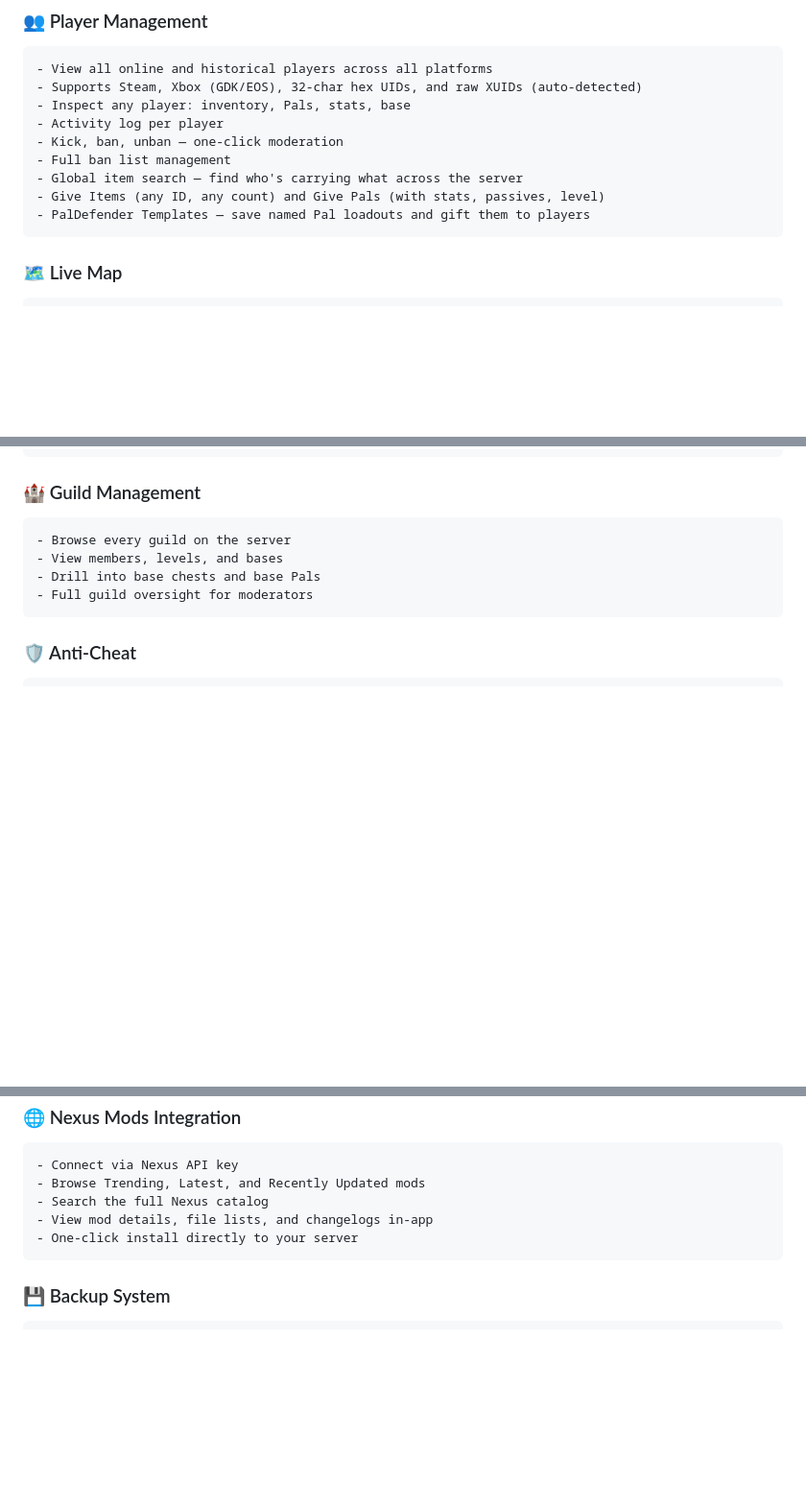
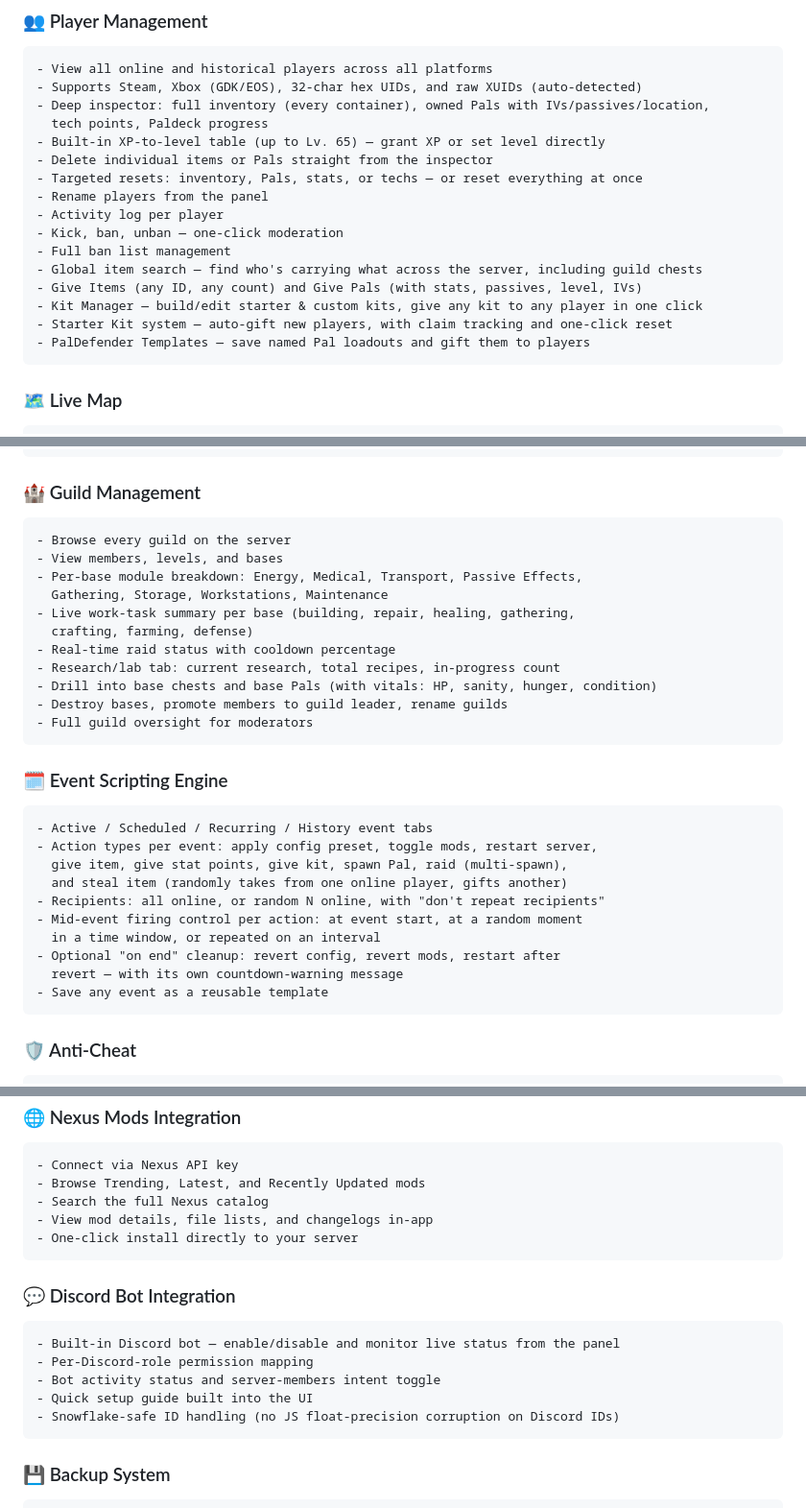
Before and after one commit to PalSupervisor/PalSupervisor, a Markdown page: README.md, 3 parts joined by grey strips. Shown at 96% size. GitHub-like rendering; blank space fills up the shorter version.

````diff
--- a/README.md
+++ b/README.md
@@ -33,12 +33,19 @@ From real-time monitoring and surgical player moderation to automated anti-cheat
 ```
 - View all online and historical players across all platforms
 - Supports Steam, Xbox (GDK/EOS), 32-char hex UIDs, and raw XUIDs (auto-detected)
-- Inspect any player: inventory, Pals, stats, base
+- Deep inspector: full inventory (every container), owned Pals with IVs/passives/location,
+  tech points, Paldeck progress
+- Built-in XP-to-level table (up to Lv. 65) — grant XP or set level directly
+- Delete individual items or Pals straight from the inspector
+- Targeted resets: inventory, Pals, stats, or techs — or reset everything at once
+- Rename players from the panel
 - Activity log per player
 - Kick, ban, unban — one-click moderation
 - Full ban list management
-- Global item search — find who's carrying what across the server
-- Give Items (any ID, any count) and Give Pals (with stats, passives, level)
+- Global item search — find who's carrying what across the server, including guild chests
+- Give Items (any ID, any count) and Give Pals (with stats, passives, level, IVs)
+- Kit Manager — build/edit starter & custom kits, give any kit to any player in one click
+- Starter Kit system — auto-gift new players, with claim tracking and one-click reset
 - PalDefender Templates — save named Pal loadouts and gift them to players
 ```
 
@@ -55,8 +62,29 @@ From real-time monitoring and surgical player moderation to automated anti-cheat
 ```
 - Browse every guild on the server
 - View members, levels, and bases
-- Drill into base chests and base Pals
+- Per-base module breakdown: Energy, Medical, Transport, Passive Effects,
+  Gathering, Storage, Workstations, Maintenance
+- Live work-task summary per base (building, repair, healing, gathering,
+  crafting, farming, defense)
+- Real-time raid status with cooldown percentage
+- Research/lab tab: current research, total recipes, in-progress count
+- Drill into base chests and base Pals (with vitals: HP, sanity, hunger, condition)
+- Destroy bases, promote members to guild leader, rename guilds
 - Full guild oversight for moderators
+```
+
+### 🗓️ Event Scripting Engine
+```
+- Active / Scheduled / Recurring / History event tabs
+- Action types per event: apply config preset, toggle mods, restart server,
+  give item, give stat points, give kit, spawn Pal, raid (multi-spawn),
+  and steal item (randomly takes from one online player, gifts another)
+- Recipients: all online, or random N online, with "don't repeat recipients"
+- Mid-event firing control per action: at event start, at a random moment
+  in a time window, or repeated on an interval
+- Optional "on end" cleanup: revert config, revert mods, restart after
+  revert — with its own countdown-warning message
+- Save any event as a reusable template
 ```
 
 ### 🛡️ Anti-Cheat
@@ -89,6 +117,15 @@ From real-time monitoring and surgical player moderation to automated anti-cheat
 - View mod details, file lists, and changelogs in-app
 - One-click install directly to your server
 ```
+### 💬 Discord Bot Integration
+```
+- Built-in Discord bot — enable/disable and monitor live status from the panel
+- Per-Discord-role permission mapping
+- Bot activity status and server-members intent toggle
+- Quick setup guide built into the UI
+- Snowflake-safe ID handling (no JS float-precision corruption on Discord IDs)
+```
+
 ### 💾 Backup System
 ```
 - On-demand and scheduled world snapshots
````
Also changed, not shown: other parts of README.md (+1 -0 lines).
